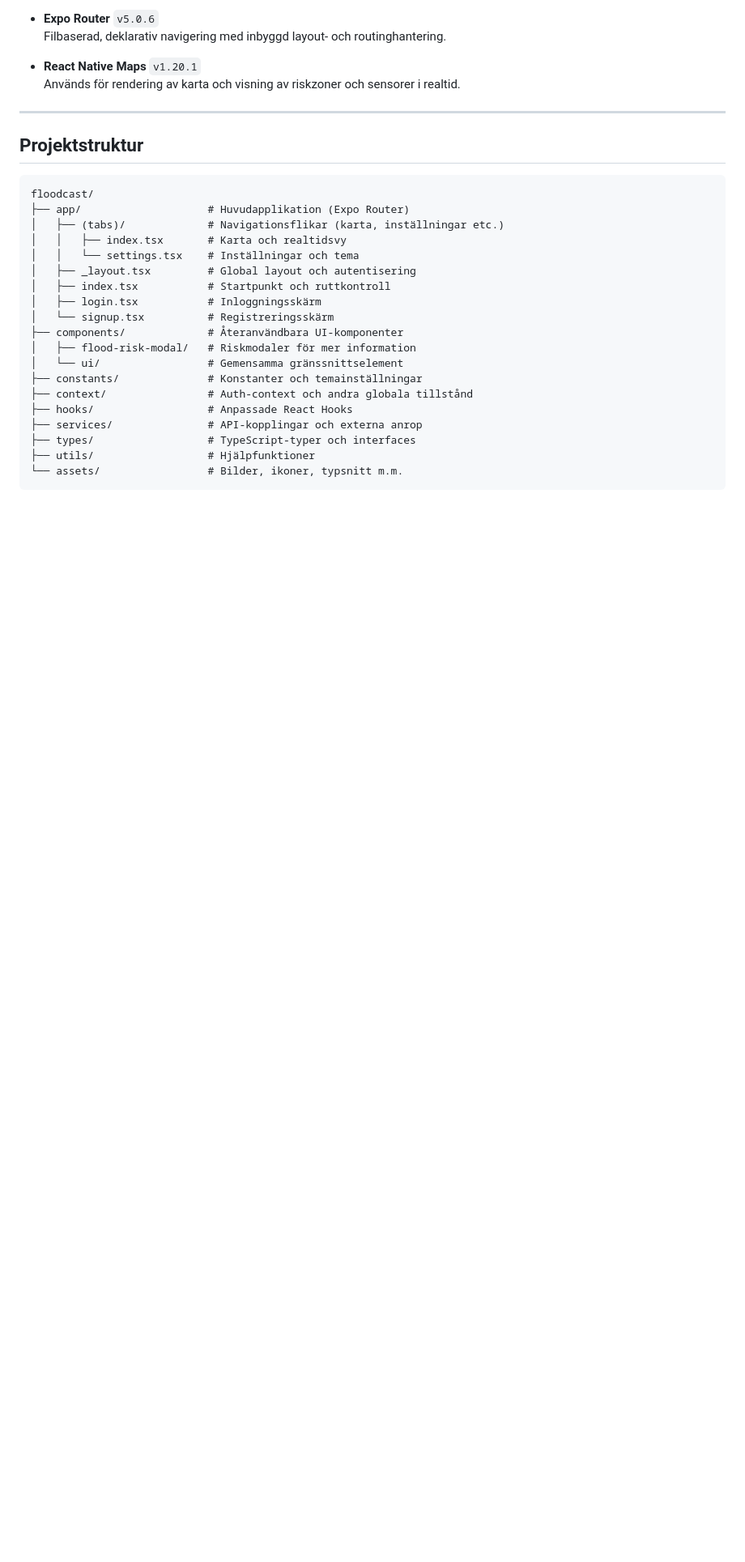
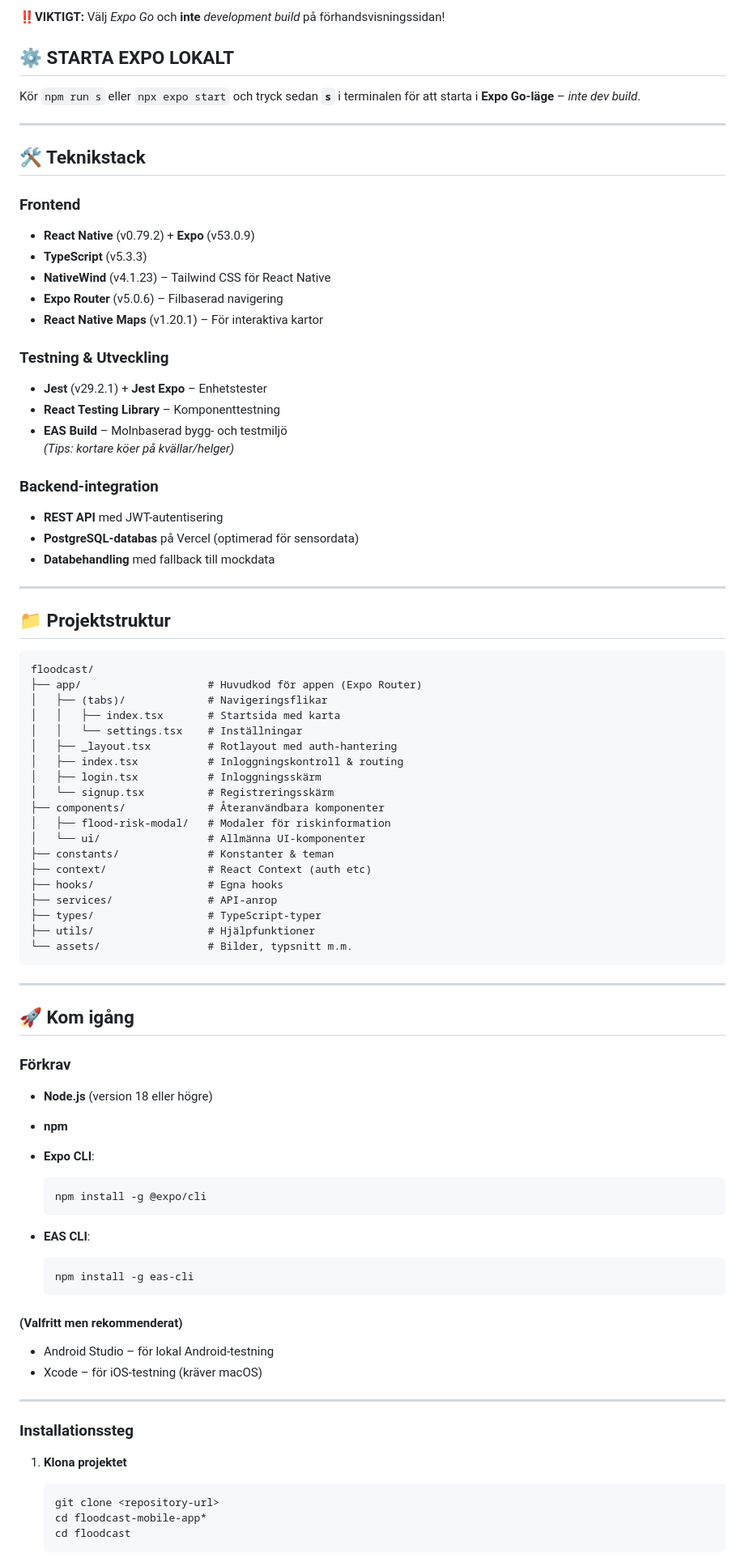
Before and after one commit to islandskan/Oversvamningskollen, a Markdown page: README.md, the part around one of its changes. Shown at 81% size. Rendered like a GitHub page; blank space fills up the shorter version.

`````diff
--- a/README.md
+++ b/README.md
@@ -258,33 +257,90 @@ Vid frågor eller tekniska problem, vänligen kontakta projektgruppen via GitHub
 
-- **Expo Router** `v5.0.6`
-  Filbaserad, deklarativ navigering med inbyggd layout- och routinghantering.
+**‼️VIKTIGT:** Välj *Expo Go* och **inte** *development build* på förhandsvisningssidan!
 
-- **React Native Maps** `v1.20.1`
-  Används för rendering av karta och visning av riskzoner och sensorer i realtid.
+## ⚙️ STARTA EXPO LOKALT
+Kör `npm run s` eller `npx expo start` och tryck sedan **`s`** i terminalen för att starta i **Expo Go-läge** – *inte dev build*.
 
 ---
 
-## Projektstruktur
+## 🛠️ Teknikstack
+
+### Frontend
+- **React Native** (v0.79.2) + **Expo** (v53.0.9)
+- **TypeScript** (v5.3.3)
+- **NativeWind** (v4.1.23) – Tailwind CSS för React Native
+- **Expo Router** (v5.0.6) – Filbaserad navigering
+- **React Native Maps** (v1.20.1) – För interaktiva kartor
+
+### Testning & Utveckling
+- **Jest** (v29.2.1) + **Jest Expo** – Enhetstester
+- **React Testing Library** – Komponenttestning
+- **EAS Build** – Molnbaserad bygg- och testmiljö
+  *(Tips: kortare köer på kvällar/helger)*
+
+### Backend-integration
+- **REST API** med JWT-autentisering
+- **PostgreSQL-databas** på Vercel (optimerad för sensordata)
+- **Databehandling** med fallback till mockdata
+
+---
+
+## 📁 Projektstruktur
 
 ```plaintext
 floodcast/
-├── app/                    # Huvudapplikation (Expo Router)
-│   ├── (tabs)/             # Navigationsflikar (karta, inställningar etc.)
-│   │   ├── index.tsx       # Karta och realtidsvy
-│   │   └── settings.tsx    # Inställningar och tema
-│   ├── _layout.tsx         # Global layout och autentisering
-│   ├── index.tsx           # Startpunkt och ruttkontroll
+├── app/                    # Huvudkod för appen (Expo Router)
+│   ├── (tabs)/             # Navigeringsflikar
+│   │   ├── index.tsx       # Startsida med karta
+│   │   └── settings.tsx    # Inställningar
+│   ├── _layout.tsx         # Rotlayout med auth-hantering
+│   ├── index.tsx           # Inloggningskontroll & routing
 │   ├── login.tsx           # Inloggningsskärm
 │   └── signup.tsx          # Registreringsskärm
-├── components/             # Återanvändbara UI-komponenter
-│   ├── flood-risk-modal/   # Riskmodaler för mer information
-│   └── ui/                 # Gemensamma gränssnittselement
-├── constants/              # Konstanter och temainställningar
-├── context/                # Auth-context och andra globala tillstånd
-├── hooks/                  # Anpassade React Hooks
-├── services/               # API-kopplingar och externa anrop
-├── types/                  # TypeScript-typer och interfaces
+├── components/             # Återanvändbara komponenter
+│   ├── flood-risk-modal/   # Modaler för riskinformation
+│   └── ui/                 # Allmänna UI-komponenter
+├── constants/              # Konstanter & teman
+├── context/                # React Context (auth etc)
+├── hooks/                  # Egna hooks
+├── services/               # API-anrop
+├── types/                  # TypeScript-typer
 ├── utils/                  # Hjälpfunktioner
-└── assets/                 # Bilder, ikoner, typsnitt m.m.
-```
+└── assets/                 # Bilder, typsnitt m.m.
+````
 
+---
+
+## 🚀 Kom igång
+
+### Förkrav
+
+* **Node.js** (version 18 eller högre)
+* **npm**
+* **Expo CLI**:
+
+  ```bash
+  npm install -g @expo/cli
+  ```
+* **EAS CLI**:
+
+  ```bash
+  npm install -g eas-cli
+  ```
+
+#### (Valfritt men rekommenderat)
+
+* Android Studio – för lokal Android-testning
+* Xcode – för iOS-testning (kräver macOS)
+
+---
+
+### Installationssteg
+
+1. **Klona projektet**
+
+   ```bash
+   git clone <repository-url>
+   cd floodcast-mobile-app*
+   cd floodcast
+   ```
+
`````
Also changed, not shown: other parts of README.md (+36 -8 lines).
